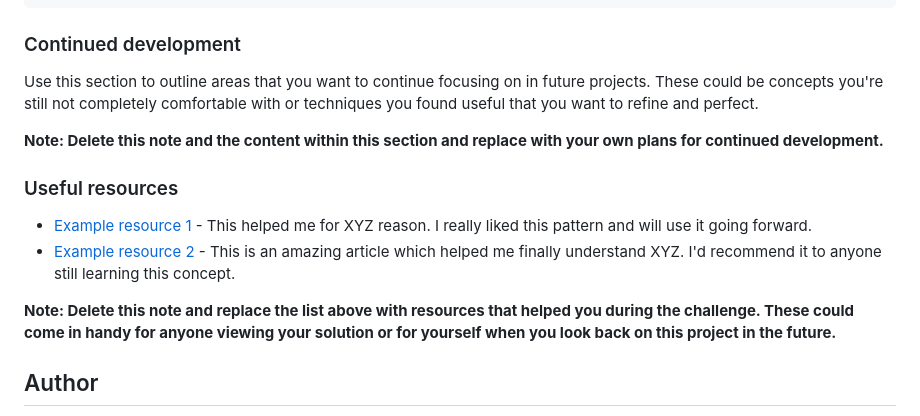
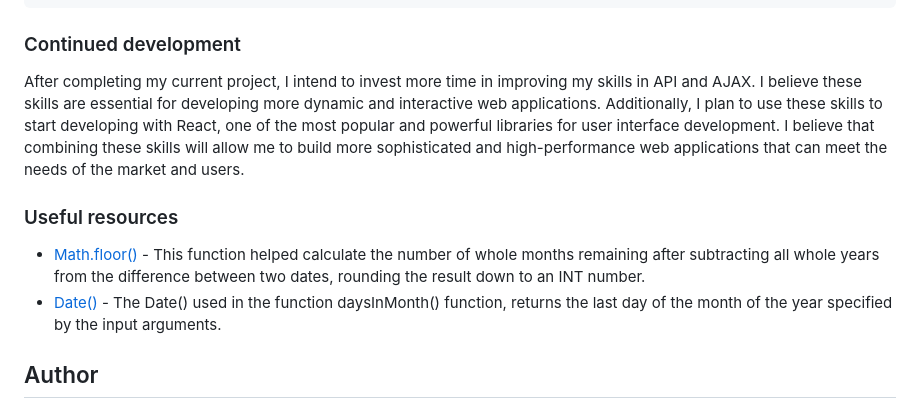
Before and after one commit to Melksedeque/age-calculator-app, a Markdown page: README.md, the part around the change. Rendered like a GitHub page.

Commit message:
README completed

```diff
--- a/README.md
+++ b/README.md
@@ -117,16 +117,12 @@ const days = Math.floor(((diffInMs % yearInMs) % monthInMs) / dayInMs);
 
 ### Continued development
 
-Use this section to outline areas that you want to continue focusing on in future projects. These could be concepts you're still not completely comfortable with or techniques you found useful that you want to refine and perfect.
-
-**Note: Delete this note and the content within this section and replace with your own plans for continued development.**
+After completing my current project, I intend to invest more time in improving my skills in API and AJAX. I believe these skills are essential for developing more dynamic and interactive web applications. Additionally, I plan to use these skills to start developing with React, one of the most popular and powerful libraries for user interface development. I believe that combining these skills will allow me to build more sophisticated and high-performance web applications that can meet the needs of the market and users.
 
 ### Useful resources
 
-- [Example resource 1](https://www.example.com) - This helped me for XYZ reason. I really liked this pattern and will use it going forward.
-- [Example resource 2](https://www.example.com) - This is an amazing article which helped me finally understand XYZ. I'd recommend it to anyone still learning this concept.
-
-**Note: Delete this note and replace the list above with resources that helped you during the challenge. These could come in handy for anyone viewing your solution or for yourself when you look back on this project in the future.**
+- [Math.floor()](https://www.w3schools.com/jsref/jsref_floor.asp) - This function helped calculate the number of whole months remaining after subtracting all whole years from the difference between two dates, rounding the result down to an INT number.
+- [Date()](https://www.w3schools.com/js/js_date_methods.asp) - The Date() used in the function daysInMonth() function, returns the last day of the month of the year specified by the input arguments.
 
 ## Author
 
```
